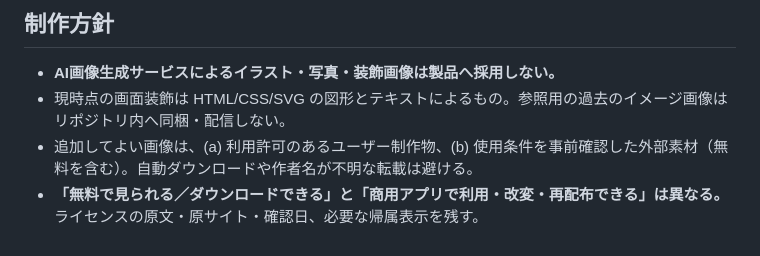
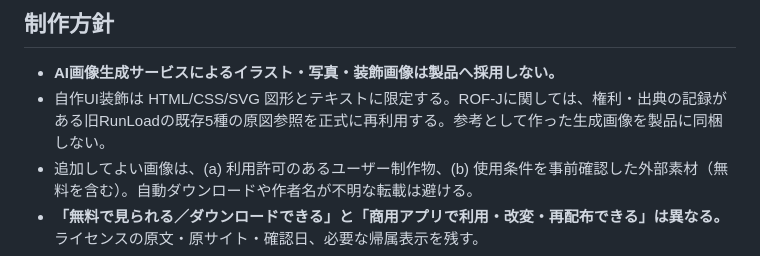
Before and after one commit to peanutsdx53-lgtm/runload-app-v2, a Markdown page: assets/ASSET_REGISTER.md, the part around one of its changes. Rendered like a GitHub page.

Commit message:
docs: register developer-approved published ROF visuals, author-confirmed Japanese ROF-J anchors and licenses

```diff
--- a/assets/ASSET_REGISTER.md
+++ b/assets/ASSET_REGISTER.md
@@ -2,7 +2,7 @@
 
 ## 制作方針
 - **AI画像生成サービスによるイラスト・写真・装飾画像は製品へ採用しない。**
-- 現時点の画面装飾は HTML/CSS/SVG の図形とテキストによるもの。参照用の過去のイメージ画像はリポジトリ内へ同梱・配信しない。
+- 自作UI装飾は HTML/CSS/SVG 図形とテキストに限定する。ROF-Jに関しては、権利・出典の記録がある旧RunLoadの既存5種の原図参照を正式に再利用する。参考として作った生成画像を製品に同梱しない。
 - 追加してよい画像は、(a) 利用許可のあるユーザー制作物、(b) 使用条件を事前確認した外部素材（無料を含む）。自動ダウンロードや作者名が不明な転載は避ける。
 - **「無料で見られる／ダウンロードできる」と「商用アプリで利用・改変・再配布できる」は異なる。** ライセンスの原文・原サイト・確認日、必要な帰属表示を残す。
 - 由来や許諾が不明な候補は正式な配信素材として使用しない。コード図形の一時的な装飾で代替する。
```
Also changed, not shown: other parts of assets/ASSET_REGISTER.md (+2 -0 lines).
